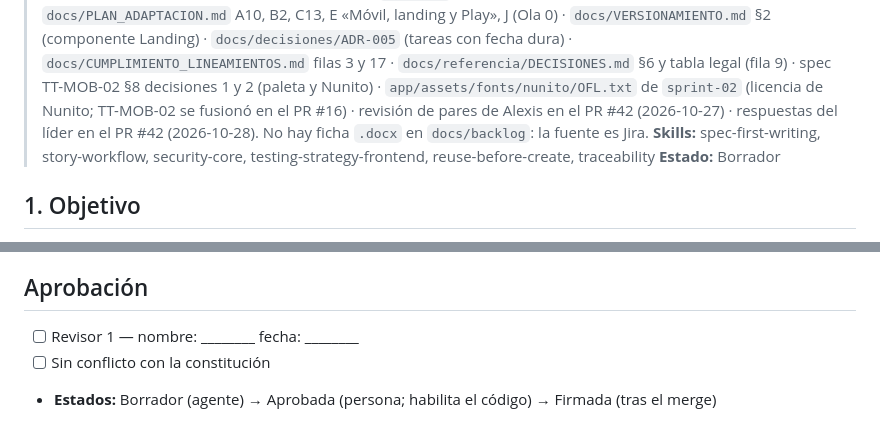
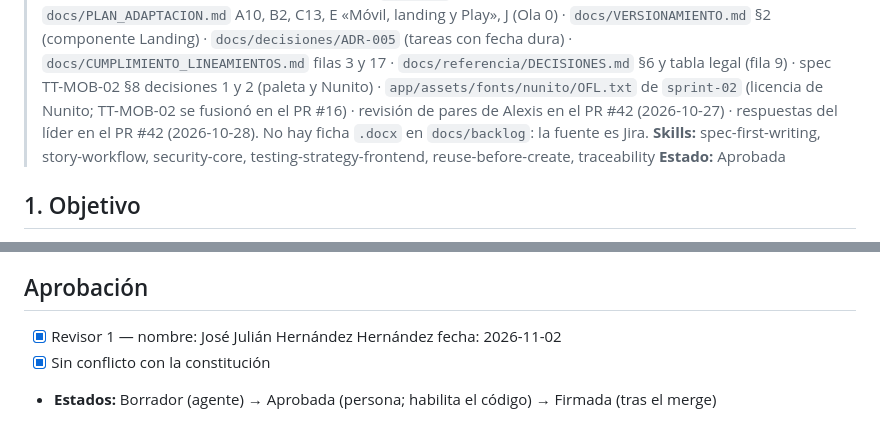
Before and after one commit to JulianH2/knock-frontend, a Markdown page: specs/TT-WEB-01-landing-page-minima-railway/spec.md, 2 parts joined by grey strips. Drawn GitHub-style.

Commit message:
docs(docs): approve the tt-web-01 spec (KNOCK-148)
Signed by the Tech Lead: status Aprobada, reviewer name and date, no constitution conflict.

```diff
--- a/specs/TT-WEB-01-landing-page-minima-railway/spec.md
+++ b/specs/TT-WEB-01-landing-page-minima-railway/spec.md
@@ -4,7 +4,7 @@
 > **Repositorio:** knock-frontend · **Otra parte en:** — · **Relacionadas:** TT-WEB-02 (KNOCK-159, páginas de aviso de privacidad y manejo de datos; contenido de José Julián, plan A10), TT-TIE-01 (KNOCK-52, cuenta de Google Play y AAB) · **Usa:** paleta y fuente de TT-MOB-02 (KNOCK-25)
 > **Fuentes:** Jira KNOCK-148 (título, «terminada cuando» y comentario del líder del 2026-10-22/24: hosting en Railway) · constitución 2.2.0 §1, §3 (Landing), §4 (`landing/`), §9 (versiones y despliegue), §14 (Landing) · `docs/PLAN_ADAPTACION.md` A10, B2, C13, E «Móvil, landing y Play», J (Ola 0) · `docs/VERSIONAMIENTO.md` §2 (componente Landing) · `docs/decisiones/ADR-005` (tareas con fecha dura) · `docs/CUMPLIMIENTO_LINEAMIENTOS.md` filas 3 y 17 · `docs/referencia/DECISIONES.md` §6 y tabla legal (fila 9) · spec TT-MOB-02 §8 decisiones 1 y 2 (paleta y Nunito) · `app/assets/fonts/nunito/OFL.txt` de `sprint-02` (licencia de Nunito; TT-MOB-02 se fusionó en el PR #16) · revisión de pares de Alexis en el PR #42 (2026-10-27) · respuestas del líder en el PR #42 (2026-10-28). No hay ficha `.docx` en `docs/backlog`: la fuente es Jira.
 > **Skills:** spec-first-writing, story-workflow, security-core, testing-strategy-frontend, reuse-before-create, traceability
-> **Estado:** Borrador
+> **Estado:** Aprobada
 
 ## 1. Objetivo
 Publicar por HTTPS, en el espacio de Railway del líder, una página de inicio estática de Knock que lleve a la ficha de Google Play y enlace al aviso de privacidad. Google Play pide la URL de privacidad antes de la solicitud de producción (plan C13). Por eso la tarea vence el 2026-10-27.
@@ -181,6 +181,6 @@ Pares **prohibidos** (TT-MOB-02 §8 decisión 1): `amber` como texto sobre crema
 19. **Reglas compartidas R1 a R3. Resuelto (líder, PR #42, 2026-10-28):** el líder confirma R1, R2 y R3 tal como están. Si cambia alguna, cambia igual en TT-WEB-02.
 
 ## Aprobación
-- [ ] Revisor 1 — nombre: ________ fecha: ________
-- [ ] Sin conflicto con la constitución
+- [x] Revisor 1 — nombre: José Julián Hernández Hernández fecha: 2026-11-02
+- [x] Sin conflicto con la constitución
 - **Estados:** Borrador (agente) → Aprobada (persona; habilita el código) → Firmada (tras el merge)
```
